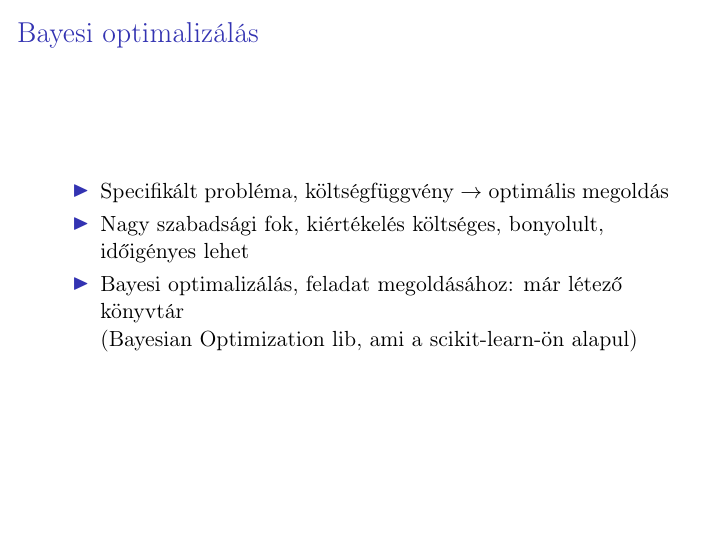
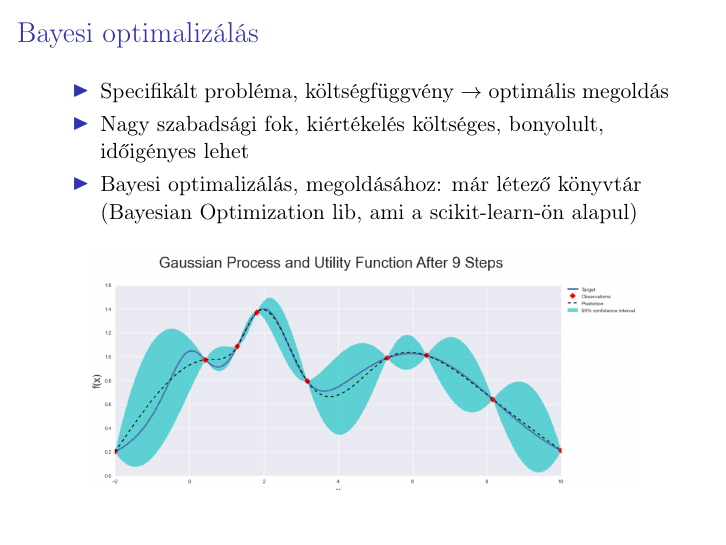
Before and after one commit to szilagyigabor/neurhalo, LaTeX slides (prezi/beamer.tex): page 8 of 13. Compiled offline with pdfLaTeX.

Commit message:
bálintnak végleges

```diff
--- a/prezi/beamer.tex
+++ b/prezi/beamer.tex
@@ -194,9 +194,12 @@
 	\begin{itemize}
 		\item Specifikált probléma, költségfüggvény $\rightarrow$ optimális megoldás
 		\item Nagy szabadsági fok, kiértékelés költséges, bonyolult, időigényes lehet
-		\item Bayesi optimalizálás, feladat megoldásához: már létező könyvtár\\
+		\item Bayesi optimalizálás, megoldásához: már létező könyvtár\\
 		(Bayesian Optimization lib, ami a scikit-learn-ön alapul)
 	\end{itemize}
+	\begin{figure}
+		\includegraphics[width=0.9\textwidth]{gauss.PNG}
+	\end{figure}
 \end{frame}
 
 \begin{frame}
```
Also changed, not shown: prezi/beamer.pdf, prezi/gauss.PNG (added), 2 other files.
